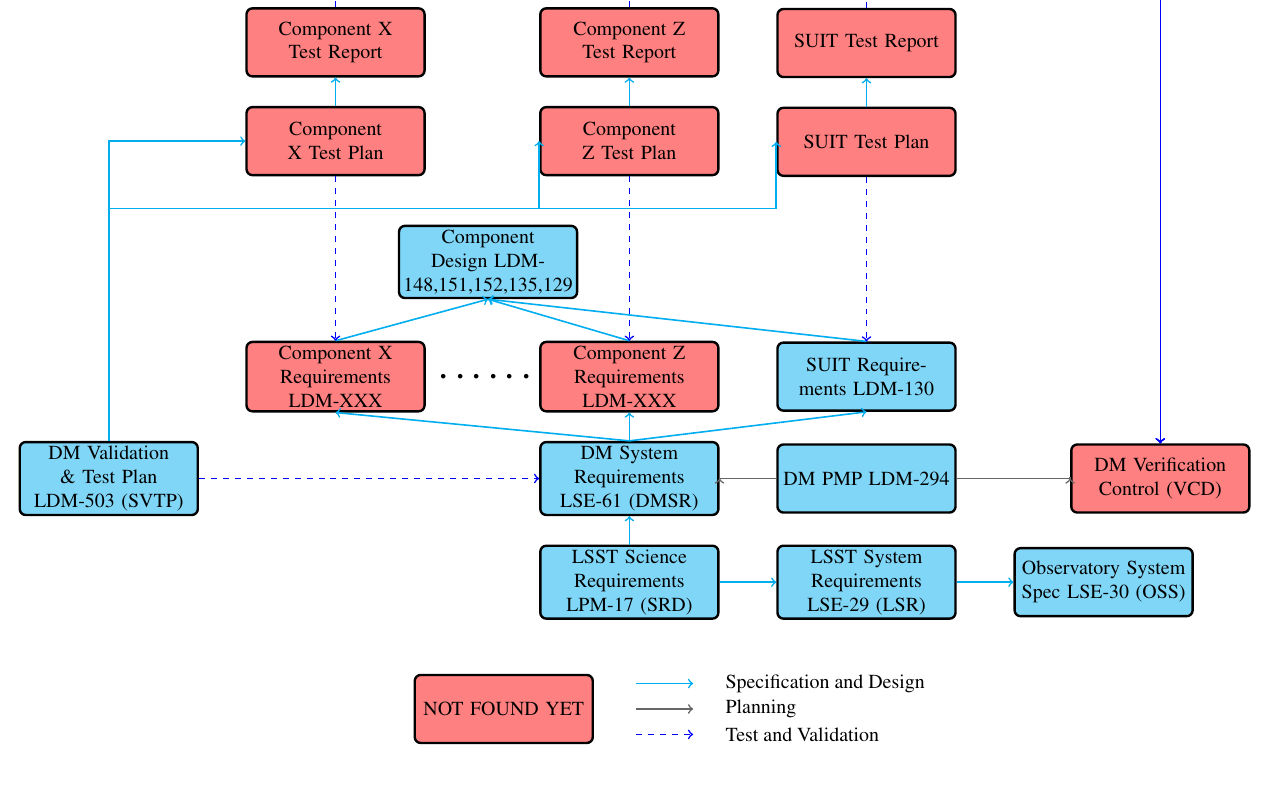
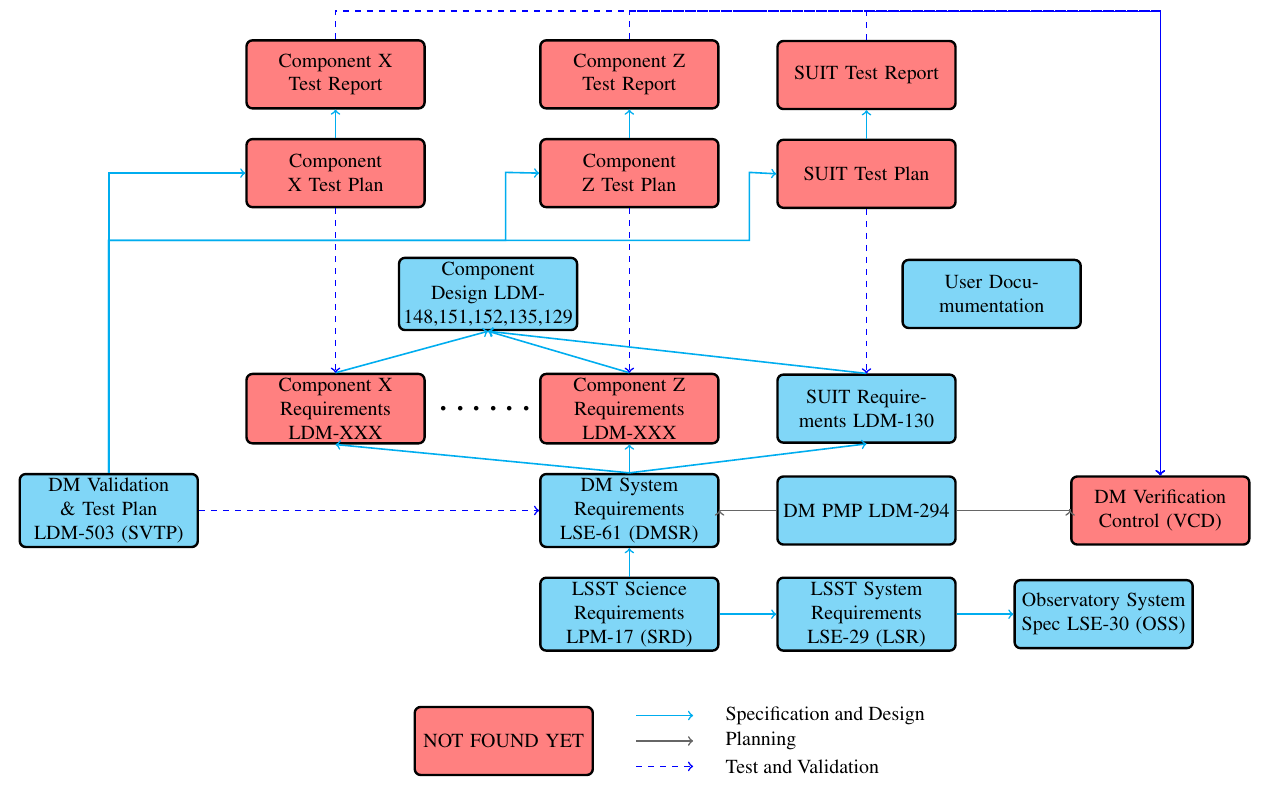
Before and after one commit to mjuric/lsst_texdoc, a LaTeX document (docs/LDM/LDM-294/images/DocTree.tex): part of the page, cut so that both start at the same text. Compiled offline with pdfLaTeX.

Commit message:
user docs

```diff
--- a/docs/LDM/LDM-294/images/DocTree.tex
+++ b/docs/LDM/LDM-294/images/DocTree.tex
@@ -61,6 +61,7 @@
     \node (suitr) [docbox, right=10mm of compz.east] { SUIT Requirements LDM-130};
 
     \node (compd)  [docbox, above=12mm of crdots] { Component Design LDM-148,151,152,135,129};
+    \node (userd)  [docbox, right=5.7cm of compd] { User Documumentation };
 
     \node (compxt) [docboxm, above=29mm of compx] { Component X Test Plan };
     \node (compzt) [docboxm, above=29mm of compz] { Component Z Test Plan };
@@ -77,8 +78,9 @@
    \draw[dline] (dmreq.north) to (compx.south);
    \draw[dline] (dmreq.north) to (compz.south);
 
-   \draw[dline] (svtp.north) -- ++(0,4.1)  -| (compzt.west);
-   \draw[dline] (svtp.north) -- ++(0,4.1)  -| (suitt.west);
+   \draw[dline] (svtp.north) -- ++(0,4.1)  -| ++(7,1.2) -- (compzt.west);
+
+   \draw[dline] (svtp.north) -- ++(0,4.1)  -| ++(11.3,1.2) -- (suitt.west);
    \draw[dline] (svtp.north) |- (compxt.west);
 
    \draw[dline] (compx.north) to (compd.south);
```
Also changed, not shown: docs/LDM/LDM-294/images/DocTree.pdf.
